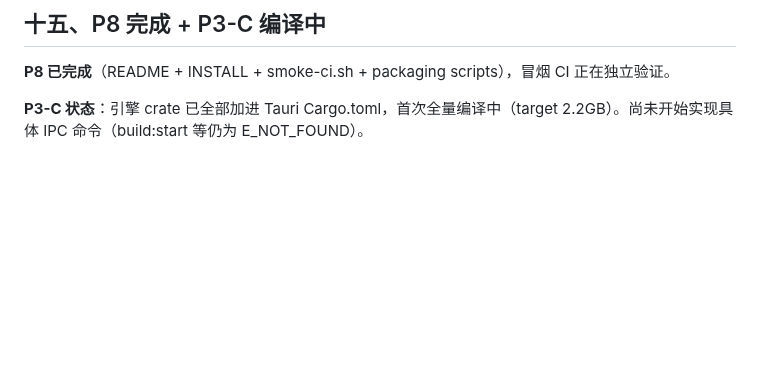
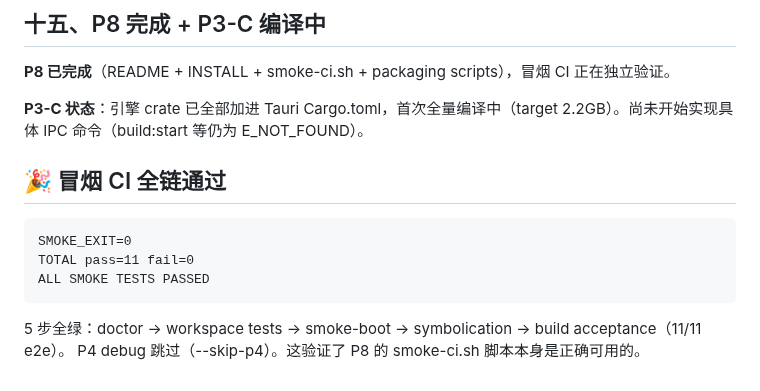
Before and after one commit to LJRDE/PrincessIDE, a Markdown page: docs/reports/STATUS.md, the part around the change. Rendered like a GitHub page; blank space fills up the shorter version.

Commit message:
docs: smoke CI ALL PASSED (11/11 build acceptance, full chain green)

````diff
--- a/docs/reports/STATUS.md
+++ b/docs/reports/STATUS.md
@@ -200,3 +200,14 @@ WORKSPACE_EXIT=0
 **P8 已完成**（README + INSTALL + smoke-ci.sh + packaging scripts），冒烟 CI 正在独立验证。
 
 **P3-C 状态**：引擎 crate 已全部加进 Tauri Cargo.toml，首次全量编译中（target 2.2GB）。尚未开始实现具体 IPC 命令（build:start 等仍为 E_NOT_FOUND）。
+
+## 🎉 冒烟 CI 全链通过
+
+```
+SMOKE_EXIT=0
+TOTAL pass=11 fail=0
+ALL SMOKE TESTS PASSED
+```
+
+5 步全绿：doctor → workspace tests → smoke-boot → symbolication → build acceptance（11/11 e2e）。
+P4 debug 跳过（--skip-p4）。这验证了 P8 的 smoke-ci.sh 脚本本身是正确可用的。
````
